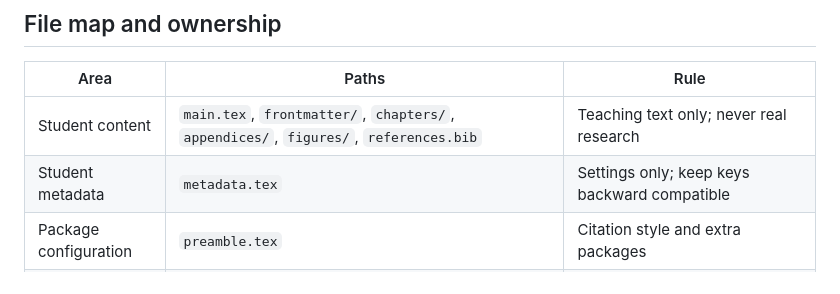
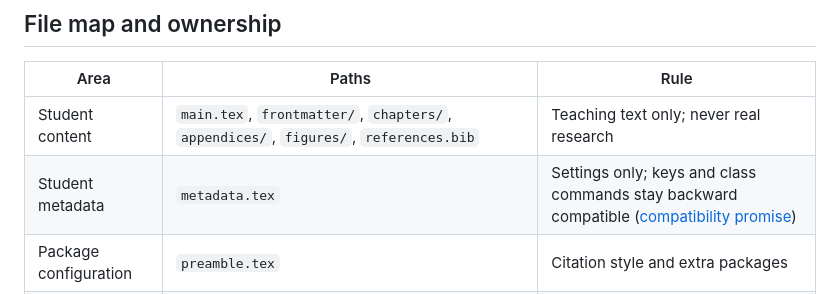
Before and after one commit to diyanko/rpi-thesis-toolkit, a Markdown page: AGENTS.md, the part around the change. Drawn GitHub-style.

Commit message:
docs(project): compatibility promise for one-file updates
Co-Authored-By: Claude Opus 5.5 <noreply@anthropic.com>

```diff
--- a/AGENTS.md
+++ b/AGENTS.md
@@ -43,7 +43,7 @@ Read before changing anything: [docs/project/README.md](docs/project/README.md)
 | Area | Paths | Rule |
 | --- | --- | --- |
 | Student content | `main.tex`, `frontmatter/`, `chapters/`, `appendices/`, `figures/`, `references.bib` | Teaching text only; never real research |
-| Student metadata | `metadata.tex` | Settings only; keep keys backward compatible |
+| Student metadata | `metadata.tex` | Settings only; keys and class commands stay backward compatible ([compatibility promise](docs/project/maintenance.md#compatibility-promise)) |
 | Package configuration | `preamble.tex` | Citation style and extra packages |
 | Formatting | `rpi-thesis.cls`, `assets/README.md` | Change only with manual evidence; the seal itself is never committed |
 | Student guide | `docs/*.md`, `docs/diagrams/`, `cheatsheet/` | Follow the style guide |
```
Also changed, not shown: docs/project/maintenance.md (+15 -17 lines).
